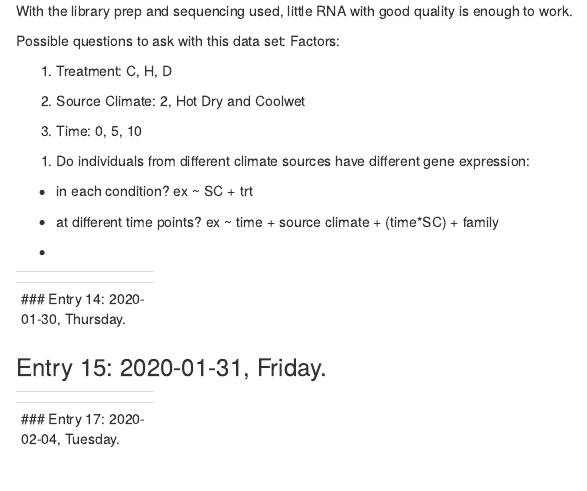
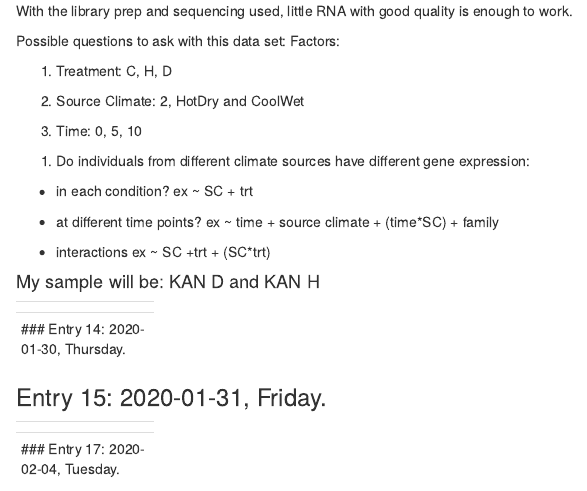
Before and after one commit to JorgeRuizArocho/Ecological_Genomics_2020, an R Markdown document (Ecological Genomics Notebook.Rmd): the page in a window 1100 px wide, from 12790 px down. Rendered offline with R 4.5, knitr and Pandoc, with nearby package versions.

Commit message:
2/26/2020

```diff
--- a/Ecological Genomics Notebook.Rmd
+++ b/Ecological Genomics Notebook.Rmd
@@ -715,7 +715,7 @@ Factors:
 
 1. Treatment: C, H, D
 
-2. Source Climate: 2, Hot Dry and Coolwet
+2. Source Climate: 2, HotDry and CoolWet
 
 3. Time: 0, 5, 10
 
@@ -725,8 +725,9 @@ Factors:
 
 * at different time points? ex ~ time + source climate + (time*SC) + family
 
-*
+* interactions ex ~ SC +trt + (SC*trt)
 
+#### My sample will be: KAN D and KAN H
 
 
 
```
